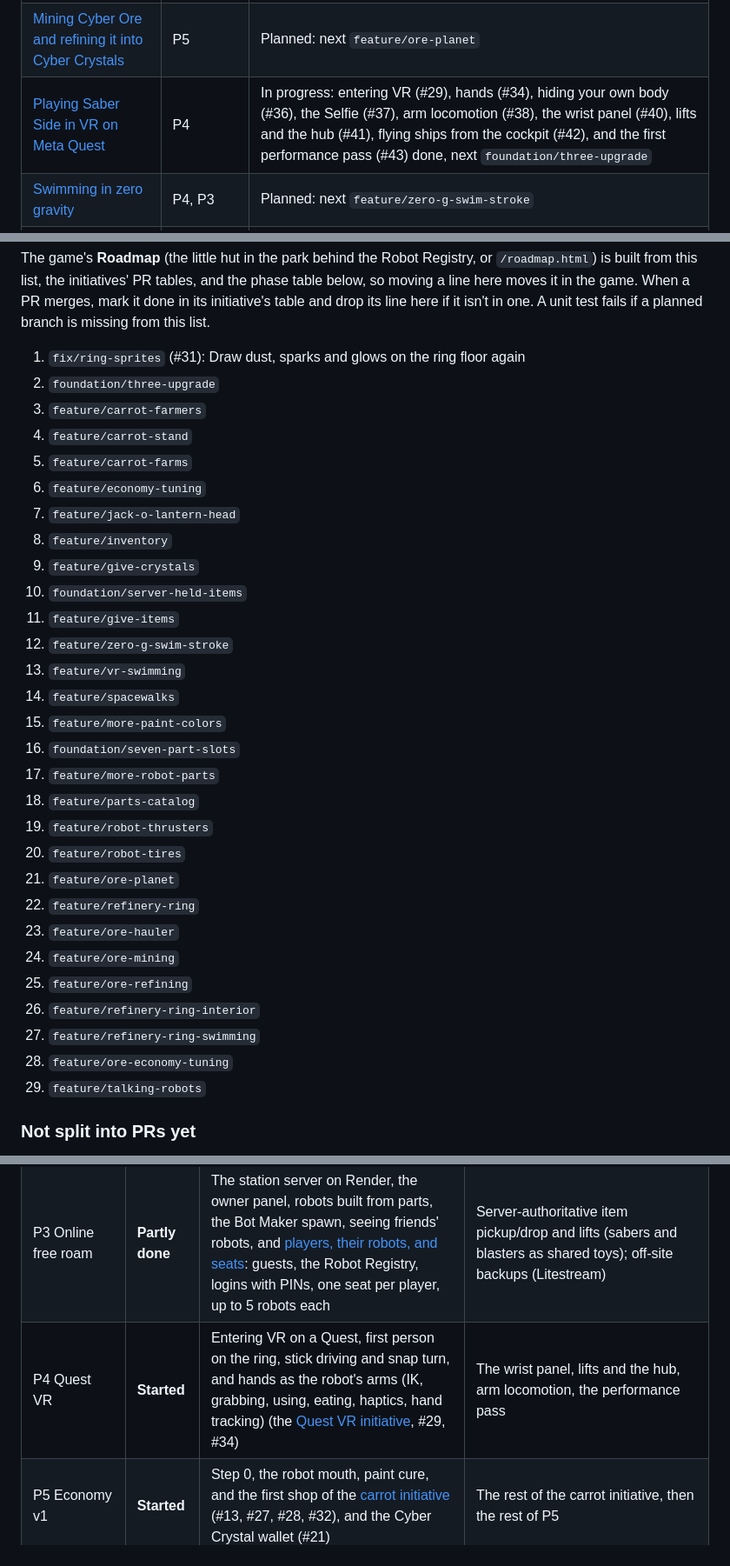
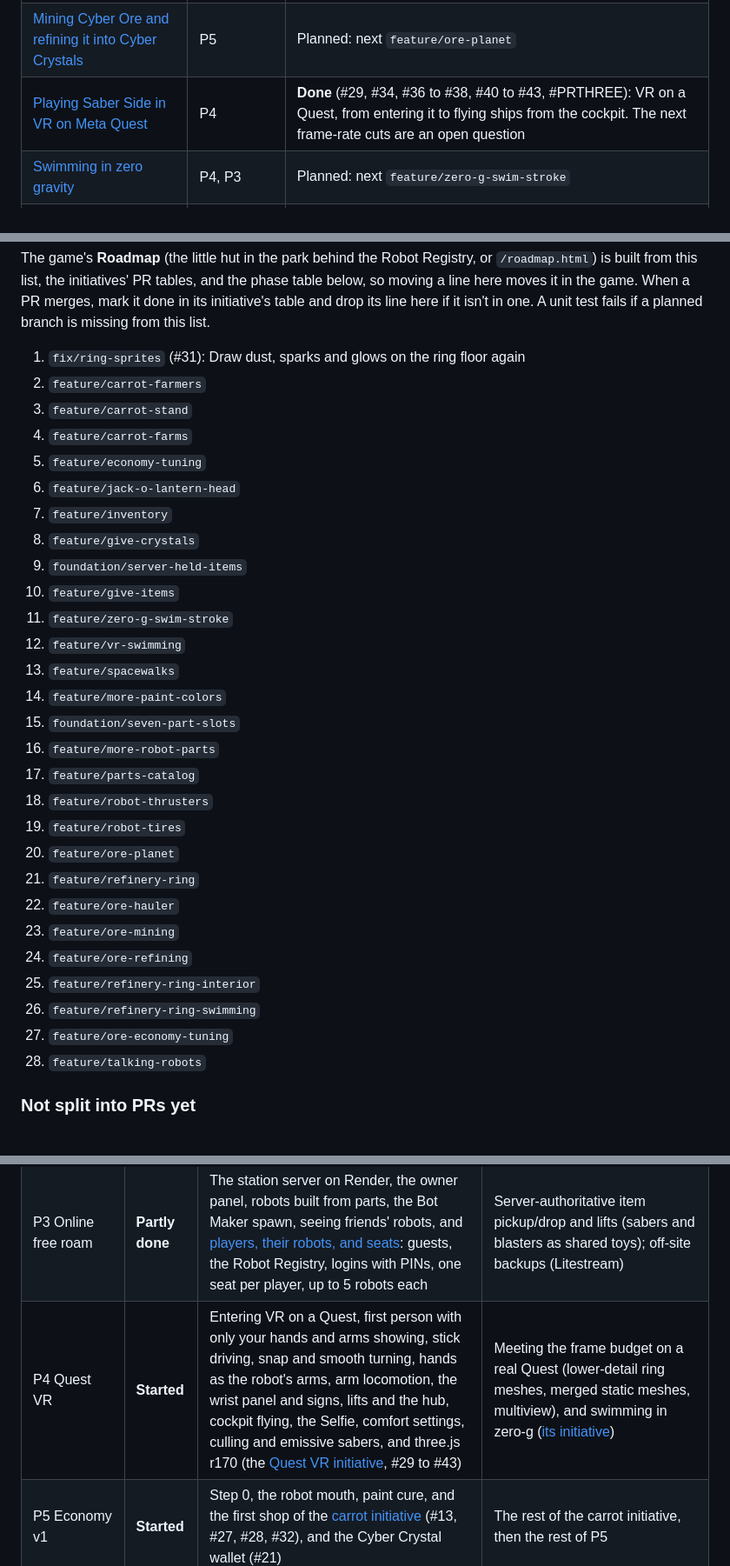
Before and after one commit to costLAB/saber-side, a Markdown page: docs/REFACTOR_PLAN.md, 3 parts joined by grey strips. Shown at 87% size. Drawn GitHub-style.

Commit message:
Drop the three.js upgrade from the build order and mark the Quest VR initiative done
Co-Authored-By: Claude Opus 5.5 <noreply@anthropic.com>
Claude-Session: https://claude.ai/code/session_01Hd9FrySNZGwCpq1VNTNjqZ

```diff
--- a/docs/REFACTOR_PLAN.md
+++ b/docs/REFACTOR_PLAN.md
@@ -48,7 +48,7 @@ Work that takes a series of PRs gets its own doc in [`docs/initiatives/`](initia
 | [Building the carrot and Cyber Crystal economy](initiatives/carrot-economy.md) | P5 (first slice) | In progress: step 0 (#13), the robot mouth (#27), paint cure (#28), and the first shop (#32) done, next `feature/carrot-farmers` |
 | [Robot parts catalogs](initiatives/robot-parts-catalog.md) | P3 (parts), P5 (prices) | Planned: next `feature/jack-o-lantern-head` (also Inventory v1's first step) |
 | [Mining Cyber Ore and refining it into Cyber Crystals](initiatives/cyber-ore-mining.md) | P5 | Planned: next `feature/ore-planet` |
-| [Playing Saber Side in VR on Meta Quest](initiatives/quest-vr.md) | P4 | In progress: entering VR (#29), hands (#34), hiding your own body (#36), the Selfie (#37), arm locomotion (#38), the wrist panel (#40), lifts and the hub (#41), flying ships from the cockpit (#42), and the first performance pass (#43) done, next `foundation/three-upgrade` |
+| [Playing Saber Side in VR on Meta Quest](initiatives/quest-vr.md) | P4 | **Done** (#29, #34, #36 to #38, #40 to #43, #PRTHREE): VR on a Quest, from entering it to flying ships from the cockpit. The next frame-rate cuts are an open question |
 | [Swimming in zero gravity](initiatives/zero-g-swimming.md) | P4, P3 | Planned: next `feature/zero-g-swim-stroke` |
 | [Inventory v1: what you own, and giving to friends](initiatives/inventory.md) | P3, P5 | Planned: next the parts initiative's `feature/jack-o-lantern-head`, then `feature/inventory` |
 
@@ -64,34 +64,33 @@ merges, mark it done in its initiative's table and drop its line here if it isn'
 planned branch is missing from this list.
 
 1. `fix/ring-sprites` (#31): Draw dust, sparks and glows on the ring floor again
-2. `foundation/three-upgrade`
-3. `feature/carrot-farmers`
-4. `feature/carrot-stand`
-5. `feature/carrot-farms`
-6. `feature/economy-tuning`
-7. `feature/jack-o-lantern-head`
-8. `feature/inventory`
-9. `feature/give-crystals`
-10. `foundation/server-held-items`
-11. `feature/give-items`
-12. `feature/zero-g-swim-stroke`
-13. `feature/vr-swimming`
-14. `feature/spacewalks`
-15. `feature/more-paint-colors`
-16. `foundation/seven-part-slots`
-17. `feature/more-robot-parts`
-18. `feature/parts-catalog`
-19. `feature/robot-thrusters`
-20. `feature/robot-tires`
-21. `feature/ore-planet`
-22. `feature/refinery-ring`
-23. `feature/ore-hauler`
-24. `feature/ore-mining`
-25. `feature/ore-refining`
-26. `feature/refinery-ring-interior`
-27. `feature/refinery-ring-swimming`
-28. `feature/ore-economy-tuning`
-29. `feature/talking-robots`
+2. `feature/carrot-farmers`
+3. `feature/carrot-stand`
+4. `feature/carrot-farms`
+5. `feature/economy-tuning`
+6. `feature/jack-o-lantern-head`
+7. `feature/inventory`
+8. `feature/give-crystals`
+9. `foundation/server-held-items`
+10. `feature/give-items`
+11. `feature/zero-g-swim-stroke`
+12. `feature/vr-swimming`
+13. `feature/spacewalks`
+14. `feature/more-paint-colors`
+15. `foundation/seven-part-slots`
+16. `feature/more-robot-parts`
+17. `feature/parts-catalog`
+18. `feature/robot-thrusters`
+19. `feature/robot-tires`
+20. `feature/ore-planet`
+21. `feature/refinery-ring`
+22. `feature/ore-hauler`
+23. `feature/ore-mining`
+24. `feature/ore-refining`
+25. `feature/refinery-ring-interior`
+26. `feature/refinery-ring-swimming`
+27. `feature/ore-economy-tuning`
+28. `feature/talking-robots`
 
 ### Not split into PRs yet
 
@@ -482,7 +481,7 @@ P0 Groundwork ─► P1 Decompose ─► P2 Input + avatar ─► P3 Online free
 | P1 Decompose | **Partly done** | `packages/shared` and its tests, ships and planets on the new layout, render modules, the robot factory, seeded cosmetic RNG, emissive sabers sharing a pool of two lights (#43), three.js r170 (#PRTHREE) | Meters (units are still feet-scaled, `FT`), the entity/world model (the player, items, and lifts still live on meshes), a fixed tick, and most of `game.js` (1,661 lines, `update()` included) |
 | P2 Input + avatar | Not started | | Action map and device adapters, `PilotedController`, the embodied avatar, the iPad touch rework (including the legend/d-pad overlap) |
 | P3 Online free roam | **Partly done** | The station server on Render, the owner panel, robots built from parts, the Bot Maker spawn, seeing friends' robots, and [players, their robots, and seats](initiatives/players-and-robots.md): guests, the Robot Registry, logins with PINs, one seat per player, up to 5 robots each | Server-authoritative item pickup/drop and lifts (sabers and blasters as shared toys); off-site backups (Litestream) |
-| P4 Quest VR | **Started** | Entering VR on a Quest, first person on the ring, stick driving and snap turn, and hands as the robot's arms (IK, grabbing, using, eating, haptics, hand tracking) (the [Quest VR initiative](initiatives/quest-vr.md), #29, #34) | The wrist panel, lifts and the hub, arm locomotion, the performance pass |
+| P4 Quest VR | **Started** | Entering VR on a Quest, first person with only your hands and arms showing, stick driving, snap and smooth turning, hands as the robot's arms, arm locomotion, the wrist panel and signs, lifts and the hub, cockpit flying, the Selfie, comfort settings, culling and emissive sabers, and three.js r170 (the [Quest VR initiative](initiatives/quest-vr.md), #29 to #43) | Meeting the frame budget on a real Quest (lower-detail ring meshes, merged static meshes, multiview), and swimming in zero-g ([its initiative](initiatives/zero-g-swimming.md)) |
 | P5 Economy v1 | **Started** | Step 0, the robot mouth, paint cure, and the first shop of the [carrot initiative](initiatives/carrot-economy.md) (#13, #27, #28, #32), and the Cyber Crystal wallet (#21) | The rest of the carrot initiative, then the rest of P5 |
 | P6, P7 | Not started | | |
 
```
Also changed, not shown: docs/initiatives/quest-vr.md (+1 -1 lines).
